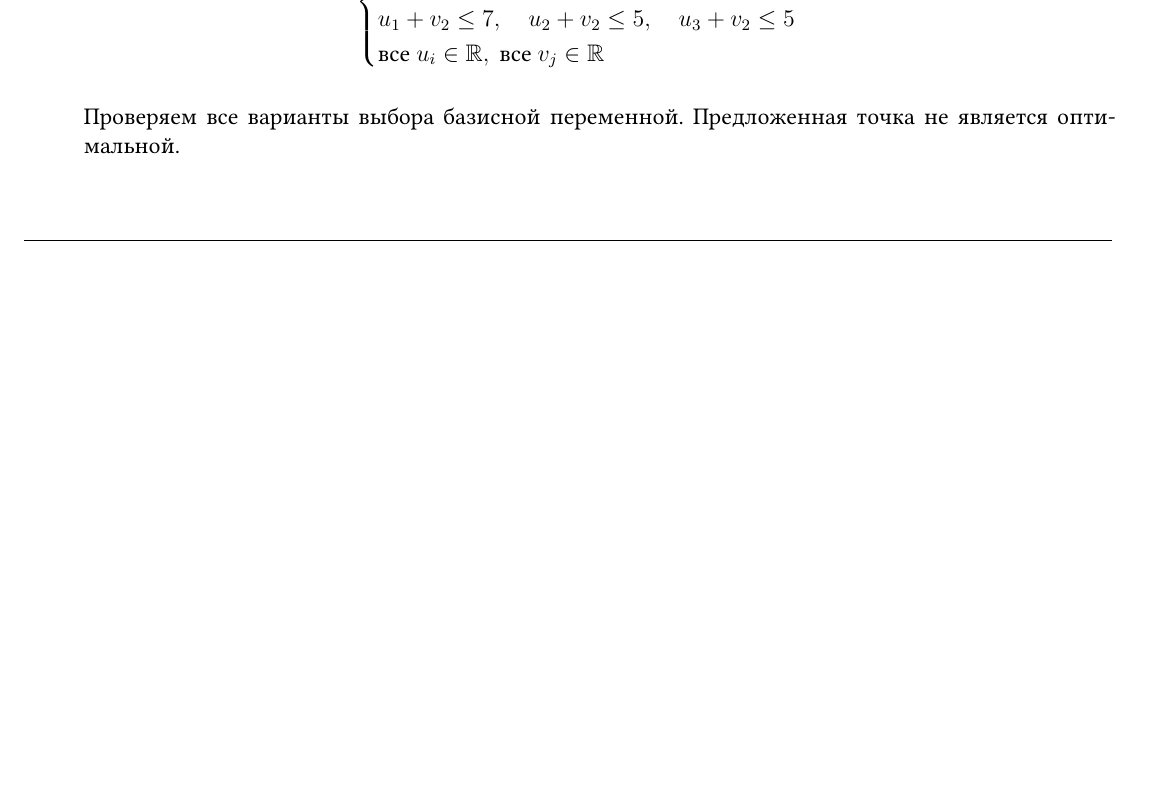
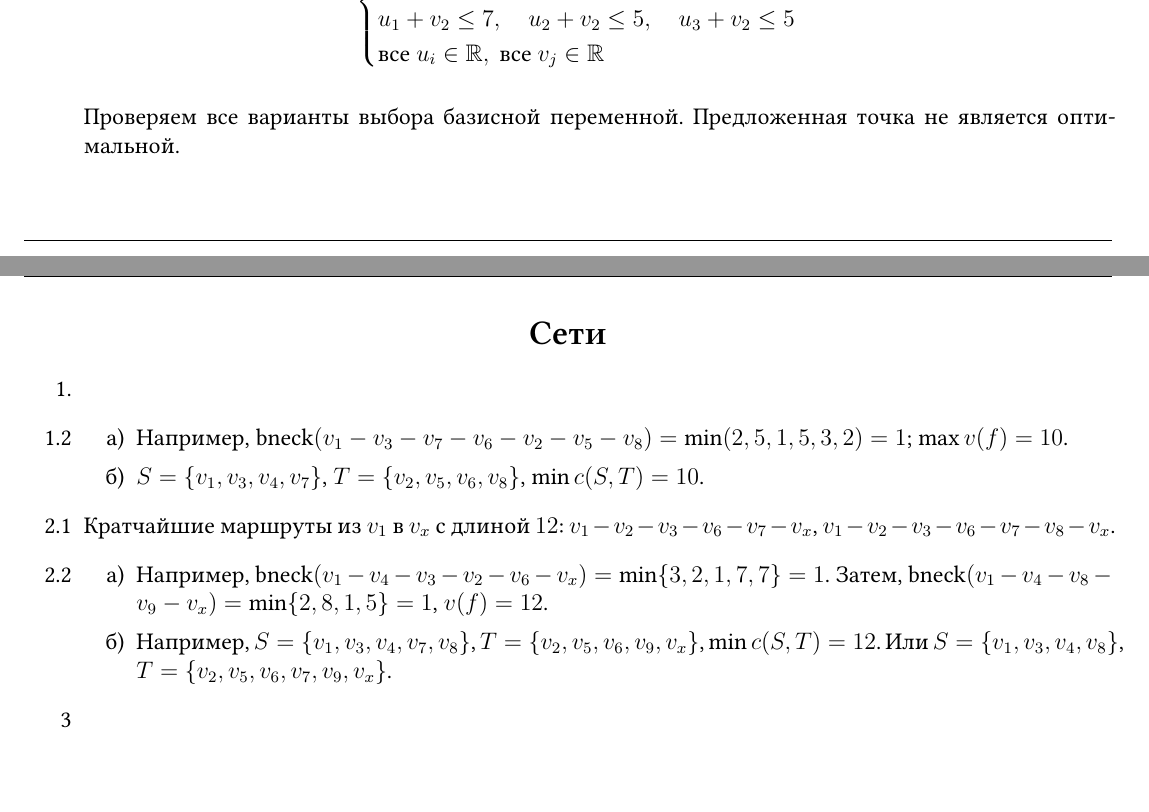
Before and after one commit to bdemeshev/smbu-os-2024-fall, a LaTeX document (os-hints-and-answers.tex): part of page 10 of 10 before the commit and two parts of pages 10 and 11 of 11 after it, the two joined at a grey line, cut so that both start at the same text, the shorter picture padded with empty space. Compiled offline with XeLaTeX.

Commit message:
some sols for pipes

```diff
--- a/os-hints-and-answers.tex
+++ b/os-hints-and-answers.tex
@@ -1,7 +1,6 @@
 % arara: xelatex
 \documentclass[12pt]{article}
 
-\usepackage{physics}
 
 % \usepackage{mathrsfs}
 
@@ -94,6 +93,13 @@
 
 \AddEnumerateCounter{\asbuk}{\russian@alph}{щ} % для списков с русскими буквами
 \setlist[enumerate, 2]{label=\asbuk*),ref=\asbuk*}
+
+
+%\usepackage{physics} % не рекомендуют его использовать
+% конфликтует много с кем, плохая реализация
+% https://tex.stackexchange.com/questions/471532/alternatives-to-the-physics-package
+\DeclareMathOperator{\bneck}{bneck}
+
 
 %% эконометрические сокращения
 \DeclareMathOperator{\Cov}{\mathbb{C}ov}
@@ -795,4 +801,31 @@ $a_3 = 16$ & \innerbox{0}{9} & \innerbox{6}{4}    & \innerbox{0}{6}  & \innerbox
 
 \end{enumerate}
 
+
+
+\section*{Сети}
+
+\begin{enumerate}
+ \item
+\item[1.2]
+\begin{enumerate}
+ \item Например, $\bneck(v_1 - v_3 - v_7 - v_6 - v_2 - v_5 - v_8) = \min(2, 5, 1, 5, 3, 2) = 1$; $\max v(f) = 10$.
+ \item $S = \{ v_1, v_3, v_4, v_7\}$, $T = \{ v_2, v_5, v_6, v_8 \}$, $\min c(S, T) = 10$.
+\end{enumerate}
+\item[2.1] Кратчайшие маршруты из $v_1$ в $v_x$ с длиной $12$:
+$v_1 - v_2 - v_3 - v_6 - v_7 - v_x$, $v_1 - v_2 - v_3 - v_6 - v_7 - v_8 - v_x$.
+\item[2.2]
+\begin{enumerate}
+ \item Например, $\bneck(v_1 - v_4 - v_3 - v_2 - v_6 - v_x) = \min\{ 3, 2, 1, 7, 7\} = 1$.
+Затем, $\bneck(v_1 - v_4 - v_8 - v_9 - v_x) = \min\{ 2, 8, 1, 5\} = 1$, $v(f) = 12$.
+\item Например, $S = \{ v_1, v_3, v_4, v_7, v_8 \}$, $T = \{v_2, v_5, v_6, v_9, v_x \}$, $\min c(S, T) = 12$.
+Или $S = \{ v_1, v_3, v_4, v_8 \}$, $T = \{v_2, v_5, v_6, v_7, v_9, v_x \}$.
+\end{enumerate}
+\item[3]
+
+\end{enumerate}
+
+
+
+
 \end{document}
```
Also changed, not shown: os-hints-and-answers.pdf.
